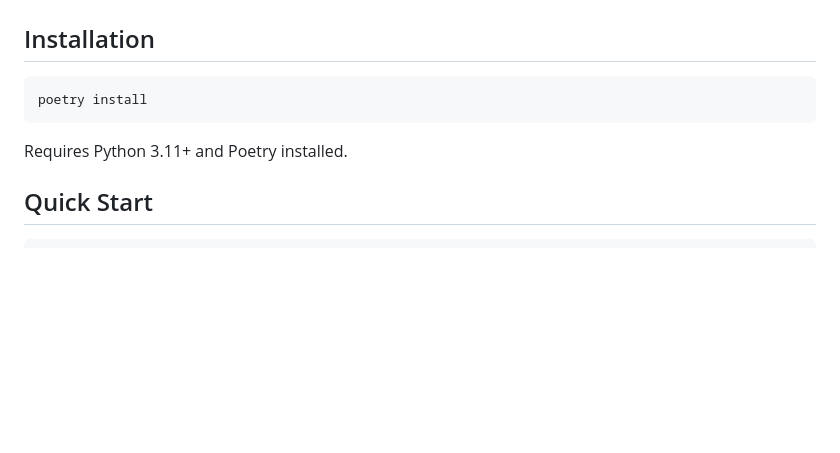
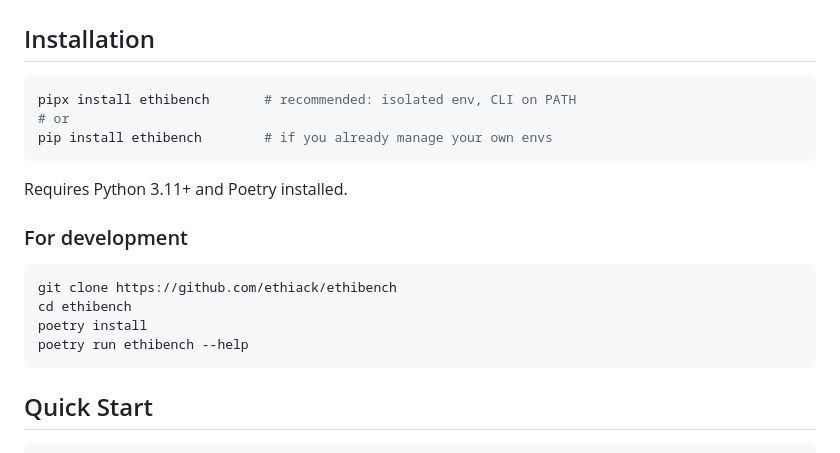
Before and after one commit to ethiack/ethibench, a Markdown page: README.md, the part around the change. Drawn GitHub-style; blank space fills up the shorter version.

Commit message:
docs: updating installation instructions

````diff
--- a/README.md
+++ b/README.md
@@ -32,10 +32,21 @@ This repository contains the code for the proposed **adaptable evaluation protoc
 ## Installation
 
 ```bash
-poetry install
+pipx install ethibench       # recommended: isolated env, CLI on PATH
+# or
+pip install ethibench        # if you already manage your own envs
 ```
 
 Requires Python 3.11+ and Poetry installed.
+
+### For development
+
+```bash
+git clone https://github.com/ethiack/ethibench
+cd ethibench
+poetry install
+poetry run ethibench --help
+```
 
 ## Quick Start
 
````
